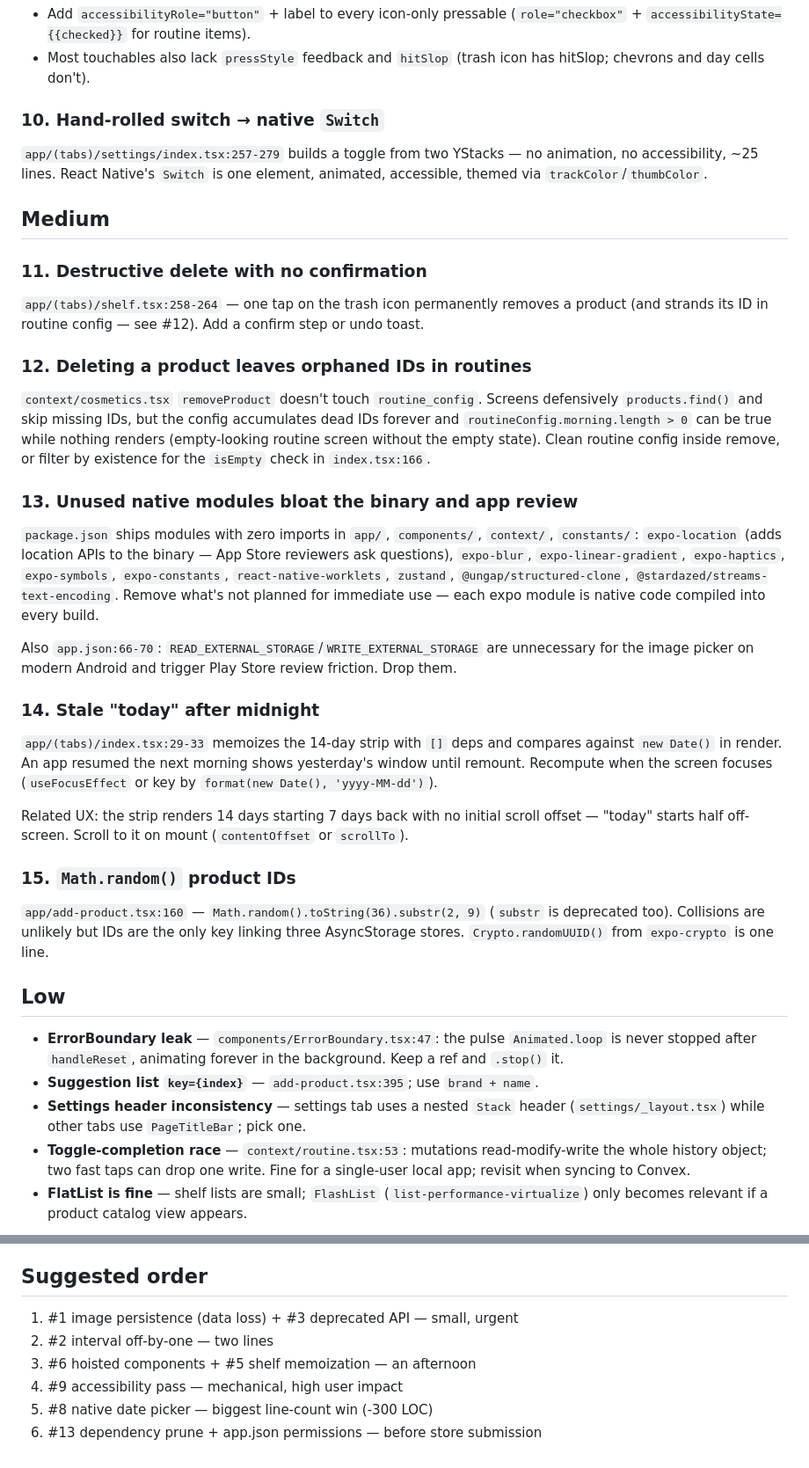
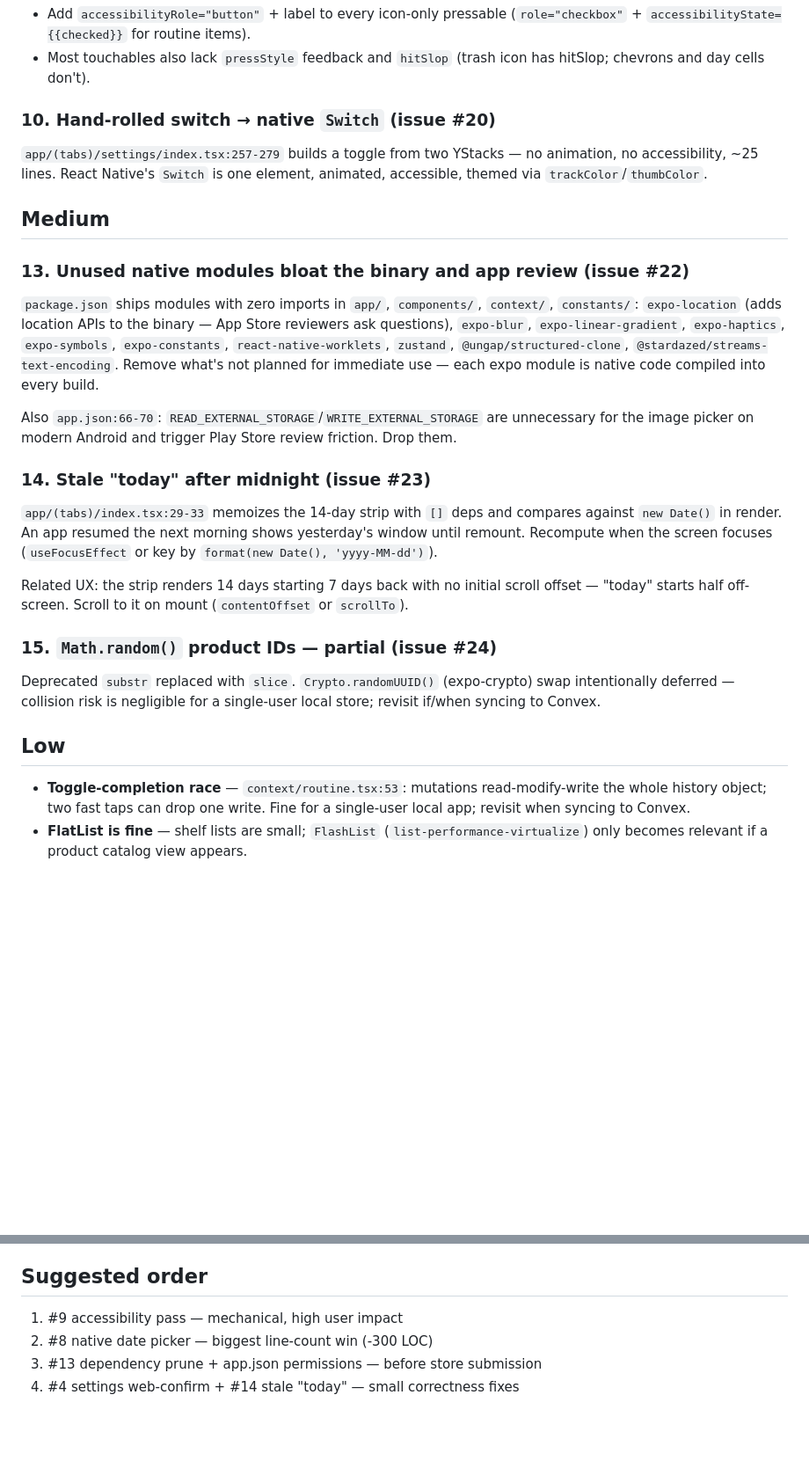
Before and after one commit to rouzeris/skincare-calendar, a Markdown page: MOBILE_IMPROVEMENTS_REPORT.md, 2 parts joined by grey strips. Shown at 88% size. Rendered like a GitHub page; blank space fills up the shorter version.

```diff
--- a/MOBILE_IMPROVEMENTS_REPORT.md
+++ b/MOBILE_IMPROVEMENTS_REPORT.md
@@ -101,7 +59,7 @@ cells, the settings toggle. VoiceOver/TalkBack users cannot operate the app.
 - Most touchables also lack `pressStyle` feedback and `hitSlop` (trash icon
   has hitSlop; chevrons and day cells don't).
 
-### 10. Hand-rolled switch → native `Switch`
+### 10. Hand-rolled switch → native `Switch` (issue #20)
 
 `app/(tabs)/settings/index.tsx:257-279` builds a toggle from two YStacks —
 no animation, no accessibility, ~25 lines. React Native's `Switch` is one
@@ -109,22 +67,7 @@ element, animated, accessible, themed via `trackColor`/`thumbColor`.
 
 ## Medium
 
-### 11. Destructive delete with no confirmation
-
-`app/(tabs)/shelf.tsx:258-264` — one tap on the trash icon permanently removes
-a product (and strands its ID in routine config — see #12). Add a confirm
-step or undo toast.
-
-### 12. Deleting a product leaves orphaned IDs in routines
-
-`context/cosmetics.tsx` `removeProduct` doesn't touch `routine_config`.
-Screens defensively `products.find()` and skip missing IDs, but the config
-accumulates dead IDs forever and `routineConfig.morning.length > 0` can be
-true while nothing renders (empty-looking routine screen without the empty
-state). Clean routine config inside remove, or filter by existence for the
-`isEmpty` check in `index.tsx:166`.
-
-### 13. Unused native modules bloat the binary and app review
+### 13. Unused native modules bloat the binary and app review (issue #22)
 
 `package.json` ships modules with zero imports in `app/`, `components/`,
 `context/`, `constants/`: `expo-location` (adds location APIs to the binary —
@@ -138,7 +81,7 @@ Also `app.json:66-70`: `READ_EXTERNAL_STORAGE`/`WRITE_EXTERNAL_STORAGE` are
 unnecessary for the image picker on modern Android and trigger Play Store
 review friction. Drop them.
 
-### 14. Stale "today" after midnight
+### 14. Stale "today" after midnight (issue #23)
 
 `app/(tabs)/index.tsx:29-33` memoizes the 14-day strip with `[]` deps and
 compares against `new Date()` in render. An app resumed the next morning
@@ -149,23 +92,14 @@ Related UX: the strip renders 14 days starting 7 days back with no initial
 scroll offset — "today" starts half off-screen. Scroll to it on mount
 (`contentOffset` or `scrollTo`).
 
-### 15. `Math.random()` product IDs
+### 15. `Math.random()` product IDs — partial (issue #24)
 
-`app/add-product.tsx:160` — `Math.random().toString(36).substr(2, 9)`
-(`substr` is deprecated too). Collisions are unlikely but IDs are the only
-key linking three AsyncStorage stores. `Crypto.randomUUID()` from
-`expo-crypto` is one line.
+Deprecated `substr` replaced with `slice`. `Crypto.randomUUID()` (expo-crypto)
+swap intentionally deferred — collision risk is negligible for a single-user
+local store; revisit if/when syncing to Convex.
 
 ## Low
 
-- **ErrorBoundary leak** — `components/ErrorBoundary.tsx:47`: the pulse
-  `Animated.loop` is never stopped after `handleReset`, animating forever in
-  the background. Keep a ref and `.stop()` it.
-- **Suggestion list `key={index}`** — `add-product.tsx:395`; use
-  `brand + name`.
-- **Settings header inconsistency** — settings tab uses a nested `Stack`
-  header (`settings/_layout.tsx`) while other tabs use `PageTitleBar`; pick
-  one.
 - **Toggle-completion race** — `context/routine.tsx:53`: mutations
   read-modify-write the whole history object; two fast taps can drop one
   write. Fine for a single-user local app; revisit when syncing to Convex.
@@ -186,9 +120,7 @@ key linking three AsyncStorage stores. `Crypto.randomUUID()` from
 
 ## Suggested order
 
-1. #1 image persistence (data loss) + #3 deprecated API — small, urgent
-2. #2 interval off-by-one — two lines
-3. #6 hoisted components + #5 shelf memoization — an afternoon
-4. #9 accessibility pass — mechanical, high user impact
-5. #8 native date picker — biggest line-count win (-300 LOC)
-6. #13 dependency prune + app.json permissions — before store submission
+1. #9 accessibility pass — mechanical, high user impact
+2. #8 native date picker — biggest line-count win (-300 LOC)
+3. #13 dependency prune + app.json permissions — before store submission
+4. #4 settings web-confirm + #14 stale "today" — small correctness fixes
```
Also changed, not shown: other parts of MOBILE_IMPROVEMENTS_REPORT.md (+9 -51 lines).
